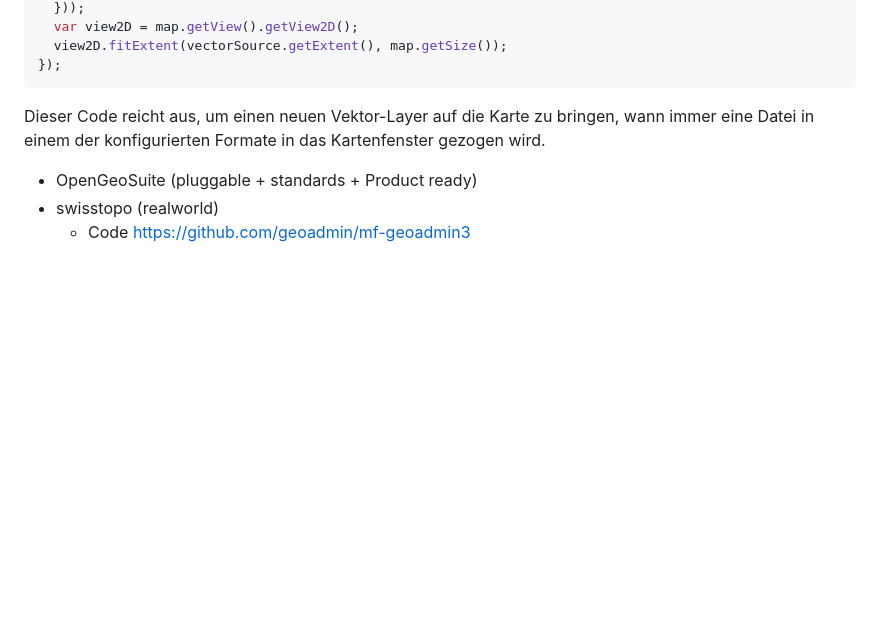
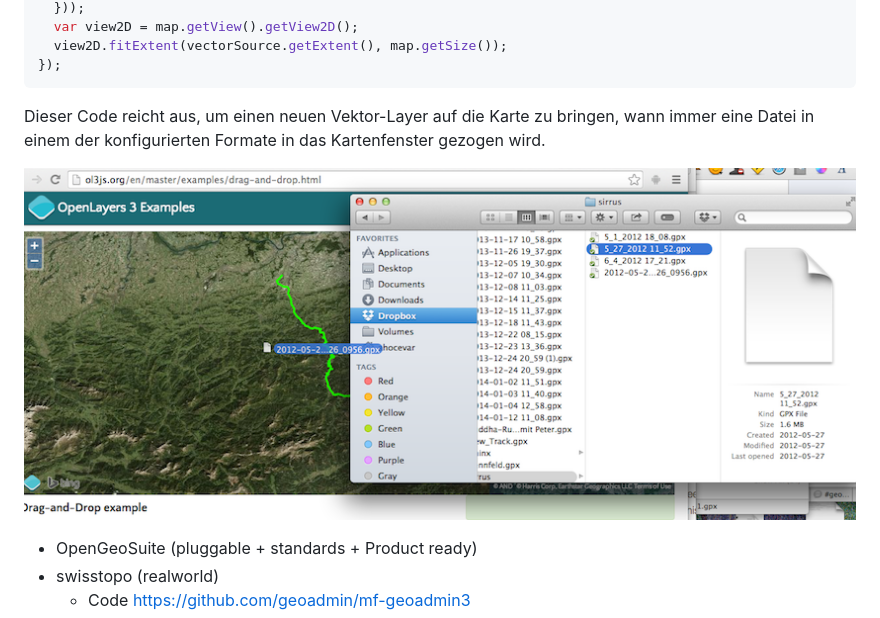
Before and after one commit to marcjansen/fossgis2014, a Markdown page: ol3-talk/fossgis_2014_Jansen_Hocevar_OpenLayers3.md, the part around the change. Rendered like a GitHub page; pictures changed too: ol3-talk/drag-drop.png (added); blank space fills up the shorter version.

Commit message:
Adding drag-drop screenshot

```diff
--- a/ol3-talk/fossgis_2014_Jansen_Hocevar_OpenLayers3.md
+++ b/ol3-talk/fossgis_2014_Jansen_Hocevar_OpenLayers3.md
@@ -145,6 +145,8 @@ dragAndDropInteraction.on('addfeatures', function(event) {
 
 Dieser Code reicht aus, um einen neuen Vektor-Layer auf die Karte zu bringen, wann immer eine Datei in einem der konfigurierten Formate in das Kartenfenster gezogen wird.
 
+![Screenshot des Drag-and-Drop Beispiels](drag-drop.png "Das Drag-and-Drop Beispiel.")
+
 * OpenGeoSuite (pluggable + standards + Product ready)
 * swisstopo (realworld)
   * Code https://github.com/geoadmin/mf-geoadmin3
```
